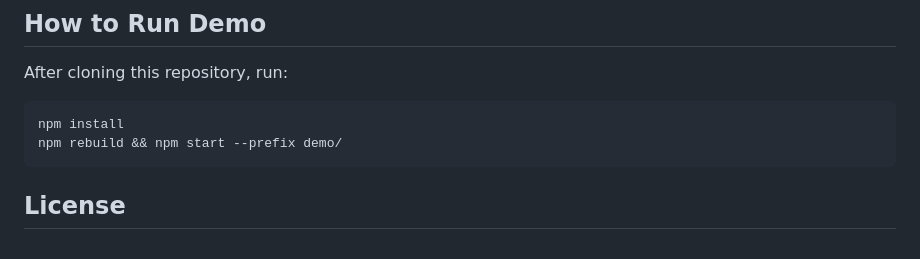
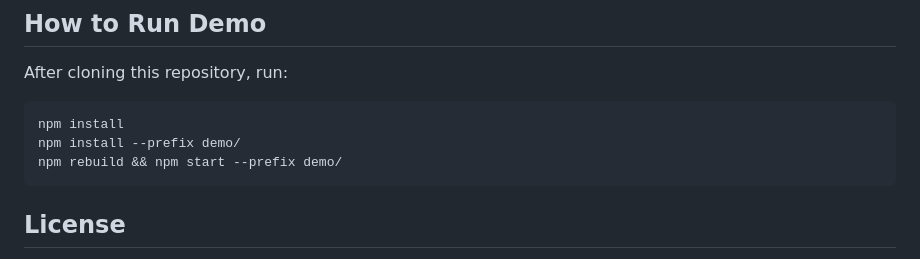
Before and after one commit to davidcann/electron-tinted-with-sidebar, a Markdown page: README.md, the part around the change. GitHub-like rendering.

Commit message:
Fix demo instructions

```diff
--- a/README.md
+++ b/README.md
@@ -57,6 +57,7 @@ In main process:
 After cloning this repository, run:
 
     npm install
+    npm install --prefix demo/
     npm rebuild && npm start --prefix demo/
 
 ## License
```
